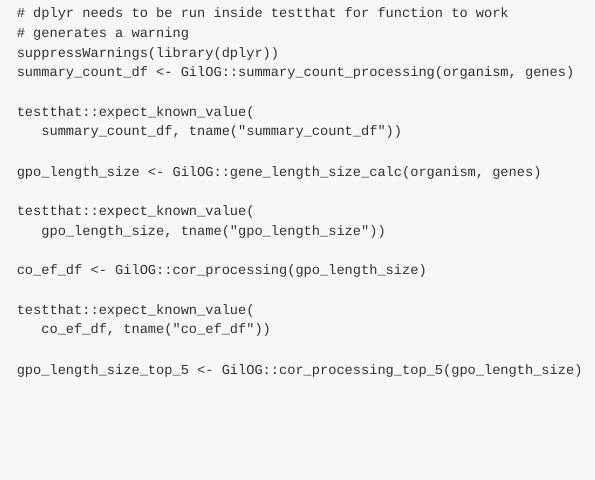
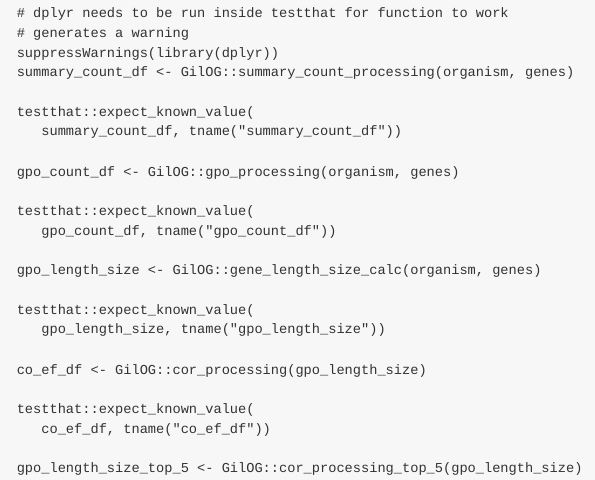
Before and after one commit to EdwardJGillian/GilOG, an R Markdown document (README.Rmd): the page in a window 1100 px wide, from 6640 px down. The pictures show the output file README.md that the author committed with the source, drawn offline in the style of GitHub; long lines of code are wrapped.

Commit message:
increase test coverage

```diff
--- a/README.Rmd
+++ b/README.Rmd
@@ -342,6 +342,11 @@ test_chained_functions <- function(csv_file1, csv_file2) {
       testthat::expect_known_value(
          summary_count_df, tname("summary_count_df"))
 
+      gpo_count_df <- GilOG::gpo_processing(organism, genes)
+
+      testthat::expect_known_value(
+         gpo_count_df, tname("gpo_count_df"))
+
       gpo_length_size <- GilOG::gene_length_size_calc(organism, genes)
 
       testthat::expect_known_value(
```
Also changed, not shown: README.md, 3 other files.
